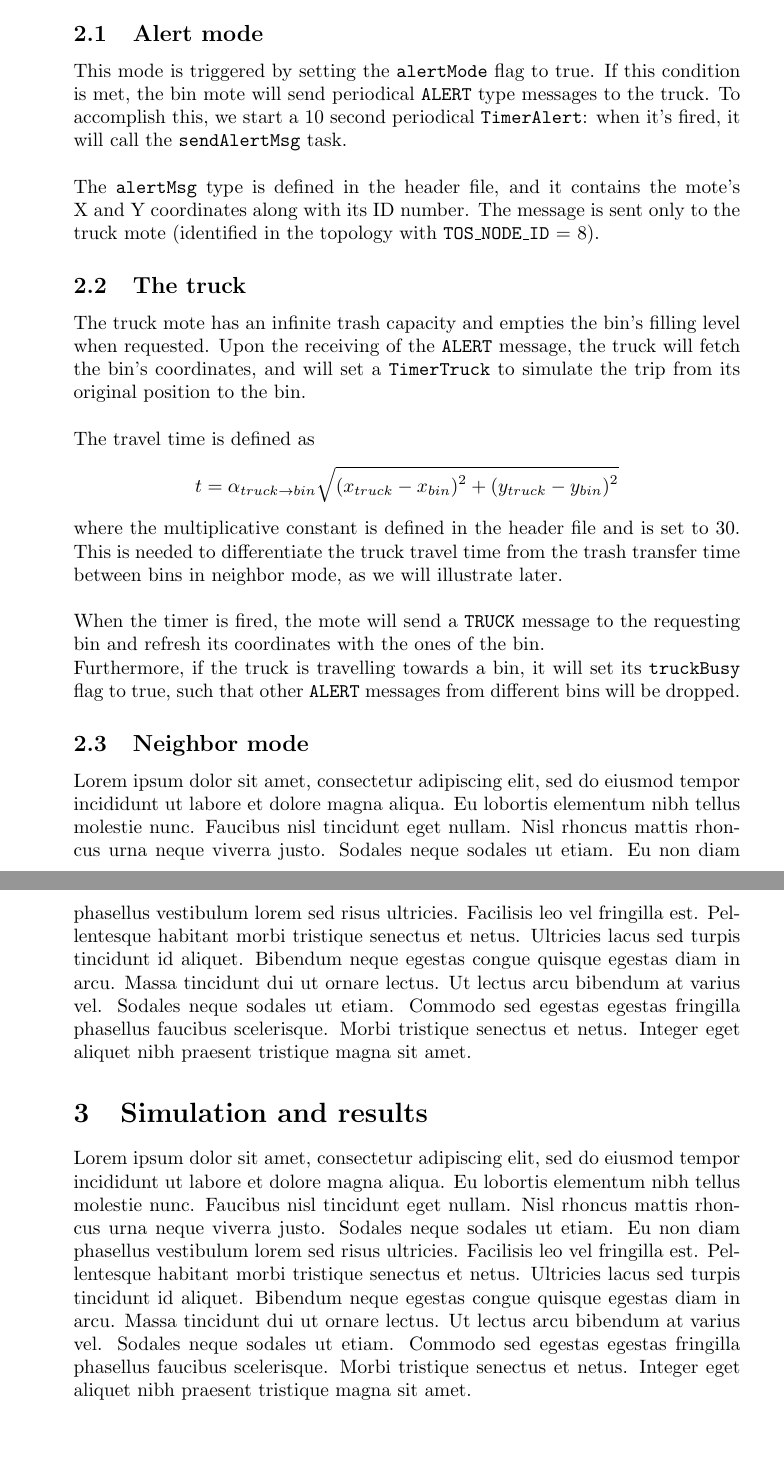
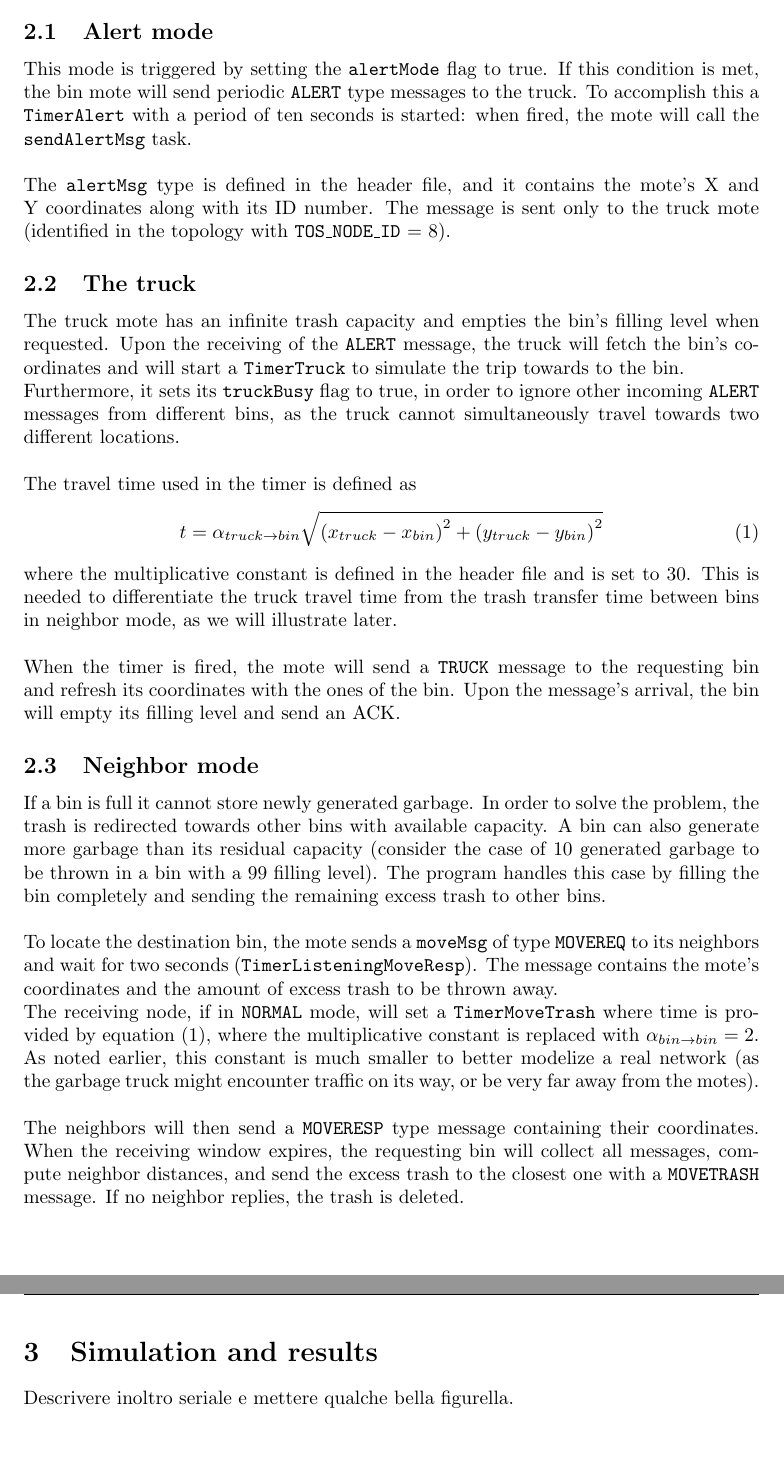
Before and after one commit to xdl907/iot-project, a LaTeX paper (project_report.tex): two parts of pages 2 and 3 of 3, joined at a grey line, cut so that both start at the same text, the shorter picture padded with empty space. Compiled offline with pdfLaTeX.

Commit message:
controllare per errori, segnalare aggiunte, aggiungere comunicazione seriale quando la faremo

```diff
--- a/project_report.tex
+++ b/project_report.tex
@@ -30,16 +37,20 @@ At network startup, specifically when the \texttt{SplitControl.startDone} event
 	\end{enumerate}
 \end{itemize}
 \subsection{Alert mode}
-This mode is triggered by setting the \texttt{alertMode} flag to true. If this condition is met, the bin mote will send periodical \texttt{ALERT} type messages to the truck. To accomplish this, we start a 10 second periodical \texttt{TimerAlert}: when it's fired, it will call the \texttt{sendAlertMsg} task. \\\\
+This mode is triggered by setting the \texttt{alertMode} flag to true. If this condition is met, the bin mote will send periodic \texttt{ALERT} type messages to the truck. To accomplish this a \texttt{TimerAlert} with a period of ten seconds is started: when fired, the mote will call the \texttt{sendAlertMsg} task. \\\\
 The \texttt{alertMsg} type is defined in the header file, and it contains the mote's X and Y coordinates along with its ID number. The message is sent only to the truck mote (identified in the topology with \texttt{TOS\_NODE\_ID} = 8).
 \subsection{The truck}
-The truck mote has an infinite trash capacity and empties the bin's filling level when requested. Upon the receiving of the \texttt{ALERT} message, the truck will fetch the bin's coordinates, and will set a \texttt{TimerTruck} to simulate the trip from its original position to the bin. \\\\
-The travel time is defined as
-$$t = \alpha_{truck\rightarrow bin}\sqrt{\displaystyle(x_{truck} - x_{bin})^2 + (y_{truck} - y_{bin})^2}$$
+The truck mote has an infinite trash capacity and empties the bin's filling level when requested. Upon the receiving of the \texttt{ALERT} message, the truck will fetch the bin's coordinates and will start a \texttt{TimerTruck} to simulate the trip towards to the bin. \\ Furthermore, it sets its \texttt{truckBusy} flag to true, in order to ignore other incoming \texttt{ALERT} messages from different bins, as the truck cannot simultaneously travel towards two different locations. \\ \\
+The travel time used in the timer is defined as
+\begin{equation} \label{xd}
+	t=\alpha_{truck\rightarrow bin}\sqrt{\left(x_{truck} - x_{bin}\right)^2 + \left(y_{truck} - y_{bin}\right)^2}
+\end{equation}
 where the multiplicative constant is defined in the header file and is set to 30.  This is needed to differentiate the truck travel time from the trash transfer time between bins in neighbor mode, as we will illustrate later. \\\\
-When the timer is fired, the mote will send a \texttt{TRUCK} message to the requesting bin and refresh its coordinates with the ones of the bin.\\Furthermore, if the truck is travelling towards a bin, it will set its \texttt{truckBusy} flag to true, such that other \texttt{ALERT} messages from different bins will be dropped.
+When the timer is fired, the mote will send a \texttt{TRUCK} message to the requesting bin and refresh its coordinates with the ones of the bin. Upon the message's arrival, the bin will empty its filling level and send an ACK.
 \subsection{Neighbor mode}
-Lorem ipsum dolor sit amet, consectetur adipiscing elit, sed do eiusmod tempor incididunt ut labore et dolore magna aliqua. Eu lobortis elementum nibh tellus molestie nunc. Faucibus nisl tincidunt eget nullam. Nisl rhoncus mattis rhoncus urna neque viverra justo. Sodales neque sodales ut etiam. Eu non diam phasellus vestibulum lorem sed risus ultricies. Facilisis leo vel fringilla est. Pellentesque habitant morbi tristique senectus et netus. Ultricies lacus sed turpis tincidunt id aliquet. Bibendum neque egestas congue quisque egestas diam in arcu. Massa tincidunt dui ut ornare lectus. Ut lectus arcu bibendum at varius vel. Sodales neque sodales ut etiam. Commodo sed egestas egestas fringilla phasellus faucibus scelerisque. Morbi tristique senectus et netus. Integer eget aliquet nibh praesent tristique magna sit amet.
+If a bin is full it cannot store newly generated garbage. In order to solve the problem, the trash is redirected towards other bins with available capacity. A bin can also generate more garbage than its residual capacity (consider the case of 10 generated garbage to be thrown in a bin with a 99 filling level). The program handles this case by filling the bin completely and sending the remaining excess trash to other bins. \\ \\
+To locate the destination bin, the mote sends a \texttt{moveMsg} of type \texttt{MOVEREQ} to its neighbors and wait for two seconds (\texttt{TimerListeningMoveResp}). The message contains the mote's coordinates and the amount of excess trash to be thrown away. \\The receiving node, if in \texttt{NORMAL} mode, will set a \texttt{TimerMoveTrash} where time is provided by equation \eqref{xd}, where the multiplicative constant is replaced with $\displaystyle \alpha_{bin\rightarrow bin} = 2$. \\As noted earlier, this constant is much smaller to better modelize a real network (as the garbage truck might encounter traffic on its way, or be very far away from the motes).\\\\
+The neighbors will then send a \texttt{MOVERESP} type message containing their coordinates. When the receiving window expires, the requesting bin will collect all messages, compute neighbor distances, and send the excess trash to the closest one with a \texttt{MOVETRASH} message. If no neighbor replies, the trash is deleted.
 \section{Simulation and results}
-Lorem ipsum dolor sit amet, consectetur adipiscing elit, sed do eiusmod tempor incididunt ut labore et dolore magna aliqua. Eu lobortis elementum nibh tellus molestie nunc. Faucibus nisl tincidunt eget nullam. Nisl rhoncus mattis rhoncus urna neque viverra justo. Sodales neque sodales ut etiam. Eu non diam phasellus vestibulum lorem sed risus ultricies. Facilisis leo vel fringilla est. Pellentesque habitant morbi tristique senectus et netus. Ultricies lacus sed turpis tincidunt id aliquet. Bibendum neque egestas congue quisque egestas diam in arcu. Massa tincidunt dui ut ornare lectus. Ut lectus arcu bibendum at varius vel. Sodales neque sodales ut etiam. Commodo sed egestas egestas fringilla phasellus faucibus scelerisque. Morbi tristique senectus et netus. Integer eget aliquet nibh praesent tristique magna sit amet.
+Descrivere inoltro seriale e mettere qualche bella figurella.
 \end{document}
```
Also changed, not shown: project_report.tex (17 more changed lines).
